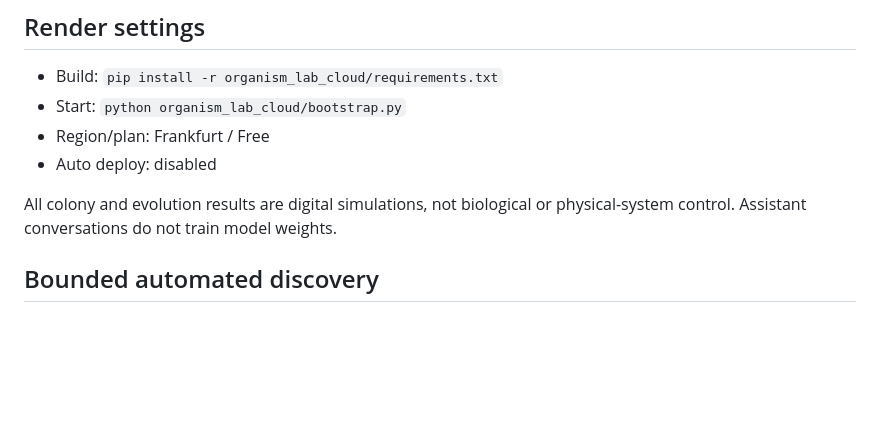
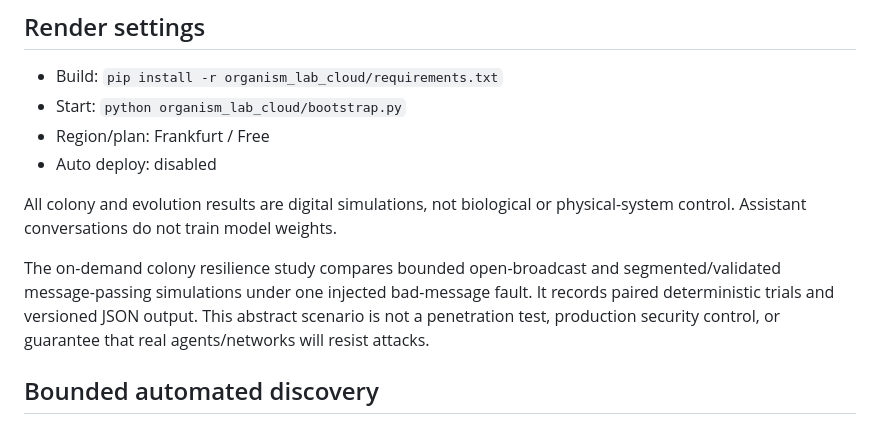
Before and after one commit to aydinefe2025-svg/Benim-AI-asistan-m, a Markdown page: organism_lab_cloud/README.md, the part around the change. Rendered like a GitHub page; blank space fills up the shorter version.

Commit message:
Document colony resilience simulation limits

```diff
--- a/organism_lab_cloud/README.md
+++ b/organism_lab_cloud/README.md
@@ -48,6 +48,12 @@ approval. No old session data is migrated automatically.
 All colony and evolution results are digital simulations, not biological or
 physical-system control. Assistant conversations do not train model weights.
 
+The on-demand colony resilience study compares bounded open-broadcast and
+segmented/validated message-passing simulations under one injected bad-message
+fault. It records paired deterministic trials and versioned JSON output. This
+abstract scenario is not a penetration test, production security control, or
+guarantee that real agents/networks will resist attacks.
+
 ## Bounded automated discovery
 
 `.github/workflows/organism-lab-discovery.yml` runs a weekly simulation sweep
```
